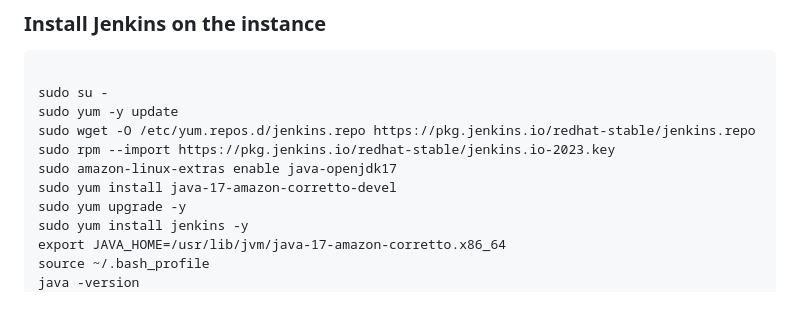
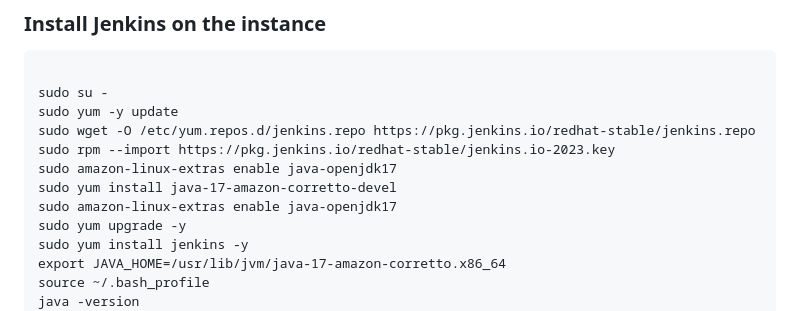
Before and after one commit to deenamanick/terraform-repo, a Markdown page: jenkins-setup.md, the part around the change. GitHub-like rendering.

```diff
--- a/jenkins-setup.md
+++ b/jenkins-setup.md
@@ -146,6 +146,7 @@ sudo wget -O /etc/yum.repos.d/jenkins.repo https://pkg.jenkins.io/redhat-stable/
 sudo rpm --import https://pkg.jenkins.io/redhat-stable/jenkins.io-2023.key
 sudo amazon-linux-extras enable java-openjdk17
 sudo yum install java-17-amazon-corretto-devel
+sudo amazon-linux-extras enable java-openjdk17
 sudo yum upgrade -y
 sudo yum install jenkins -y
 export JAVA_HOME=/usr/lib/jvm/java-17-amazon-corretto.x86_64
```
